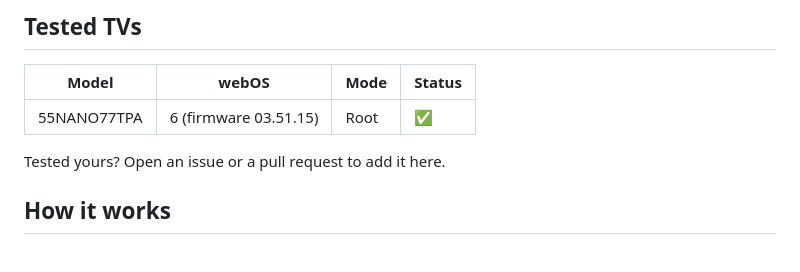
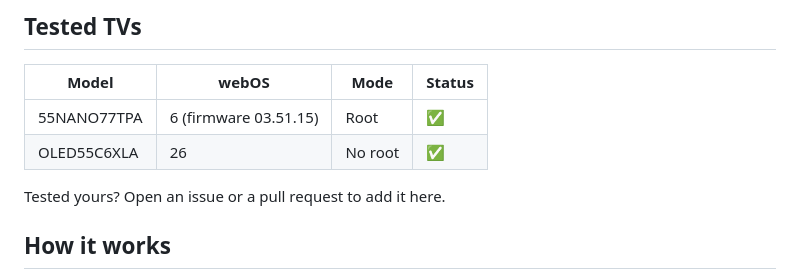
Before and after one commit to hoangvya19/lg-tv-webos-vibehack, a Markdown page: README.md, the part around the change. Drawn GitHub-style.

```diff
--- a/README.md
+++ b/README.md
@@ -319,6 +319,7 @@ reboot
 | Model | webOS | Mode | Status |
 |---|---|---|---|
 | 55NANO77TPA | 6 (firmware 03.51.15) | Root | ✅ |
+| OLED55C6XLA | 26 | No root | ✅ |
 
 Tested yours? Open an issue or a pull request to add it here.
 
```
Also changed, not shown: README.vi.md (+1 -0 lines).
